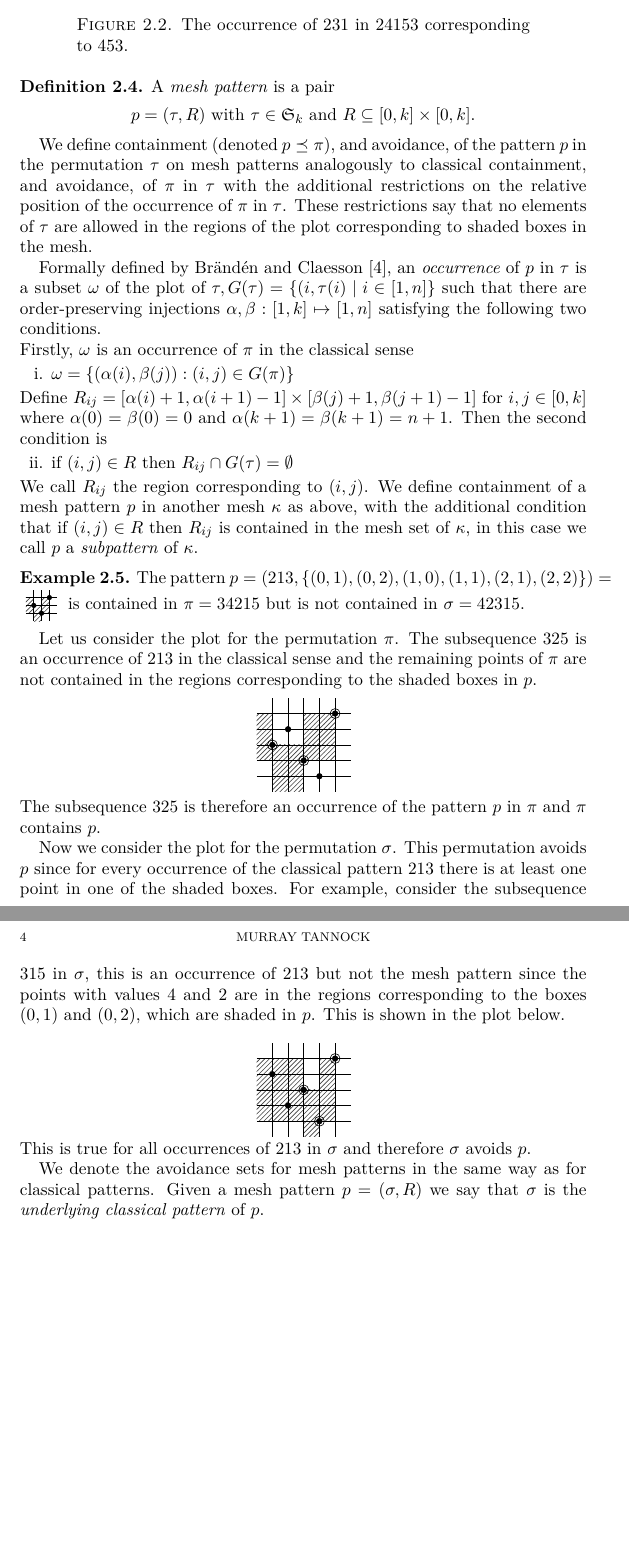
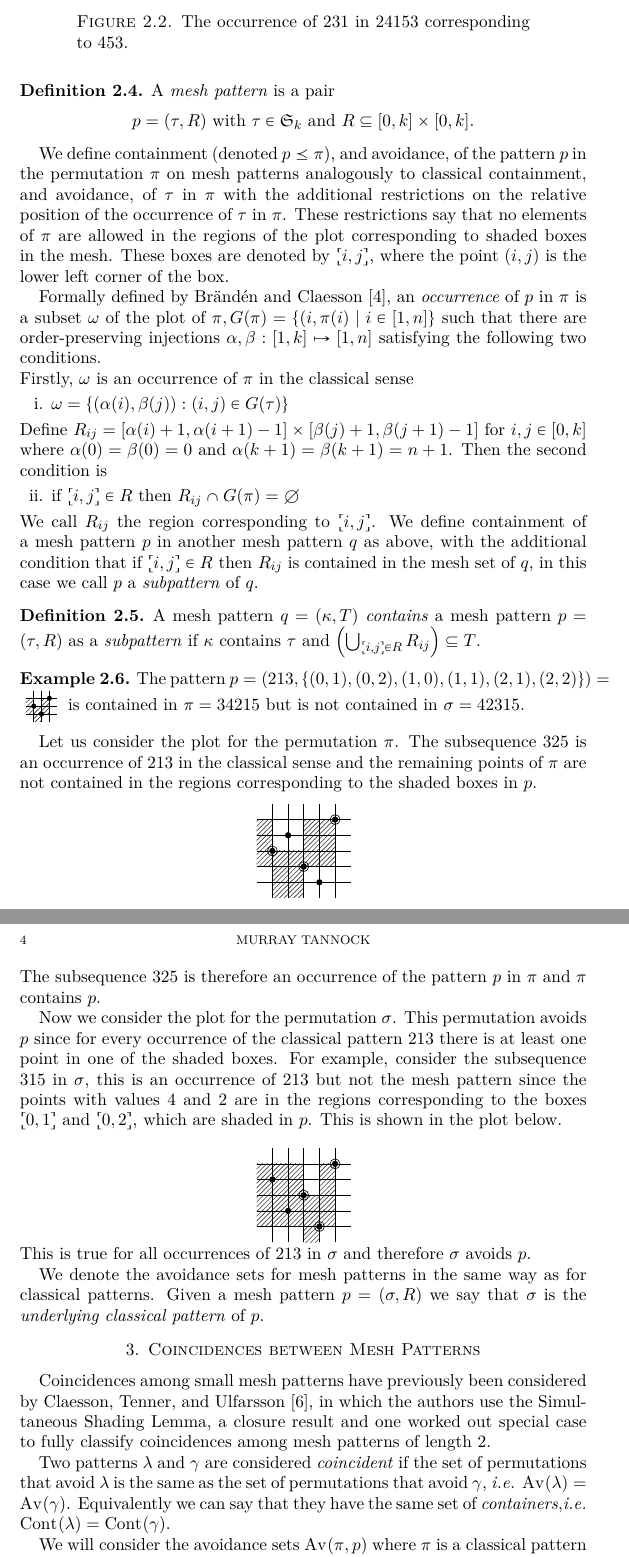
Before and after one commit to MurrayT/PRule-MSc-work, a LaTeX paper (writing/paper/papermain.tex, which reads writing/paper/sections/coincidences.tex, writing/paper/sections/meshpatterns.tex): two parts of pages 3 and 4 of 4 before the commit and two parts of pages 3 and 4 of 5 after it, joined at a grey line, cut so that both start at the same text, the shorter picture padded with empty space. The pictures show the PDF file writing/paper/papermain.pdf that the author committed with the source.

Commit message:
Start coincidences section.
Fix errors in mesh patterns from variable name changes

```diff
--- a/writing/paper/papermain.tex
+++ b/writing/paper/papermain.tex
@@ -21,5 +21,7 @@
 \input{sections/introduction}
 \section{Mesh patterns}
 \input{sections/meshpatterns}
+\section{Coincidences between Mesh Patterns}
+\input{sections/coincidences}
 \printbibliography
 \end{document}
--- /dev/null
+++ b/writing/paper/sections/coincidences.tex
@@ -0,0 +1,10 @@
+Coincidences among small mesh patterns have previously been considered by
+\textcite{DBLP:journals/corr/ClaessonTU14}, in which the authors use the Simultaneous Shading Lemma,
+a closure result and one worked out special case to fully classify coincidences among mesh patterns
+of length 2.
+
+Two patterns \(\lambda\) and \(\gamma\) are considered \emph{coincident} if the set of permutations
+that avoid \(\lambda\) is the same as the set of permutations that avoid \(\gamma\), \ie \(\av{\lambda} = \av{\gamma}\).
+Equivalently we can say that they have the same set of \emph{containers},\ie \(\cont{\lambda} = \cont{\gamma}\).
+
+We will consider the avoidance sets \(\av{\pi,p}\) where \(\pi\) is a classical pattern of length 3
@@ -0,0 +17 @@
+\begin{definition}
@@ -0,0 +22,2 @@
+\begin{equation*}
+\tau^\prime(k) = \begin{cases}
--- a/writing/paper/sections/meshpatterns.tex
+++ b/writing/paper/sections/meshpatterns.tex
@@ -68,8 +68,3 @@ A \emph{mesh pattern} is a pair
 \end{equation*}
 \end{definition}
 We define containment (denoted \(p\preceq \pi\)), and avoidance, of the pattern \(p\) in the permutation
-\(\tau\) on mesh patterns analogously to classical containment, and avoidance,
-of \(\pi\) in \(\tau\) with the additional restrictions on the relative
-position of the occurrence of \(\pi\) in \(\tau\). These restrictions say that
-no elements of \(\tau\) are allowed in the regions of the plot corresponding
-to shaded boxes in the mesh.
@@ -76,24 +75,30 @@ to shaded boxes in the mesh.
+to shaded boxes in the mesh. These boxes are denoted by \(\boks{i,j}\), where the point \((i,j)\) is
+the lower left corner of the box.
 
 Formally defined by \textcite{journals/combinatorics/BrandenC11},
-an \emph{occurrence} of \(p\) in \(\tau\) is a subset \(\omega\) of the plot of
-\(\tau, G(\tau) = \{(i,\tau(i)\mid i\in[1,n]\}\) such that there are order-preserving
+an \emph{occurrence} of \(p\) in \(\pi\) is a subset \(\omega\) of the plot of
+\(\pi, G(\pi) = \{(i,\pi(i)\mid i\in[1,n]\}\) such that there are order-preserving
 injections \(\alpha,\beta:[1,k]\mapsto[1,n]\) satisfying the following two conditions.
 
 \noindent Firstly, \(\omega\) is an occurrence of \(\pi\) in the classical sense
   \begin{enumerate}[i.]
-    \item \(\omega = \{(\alpha(i),\beta(j)):(i,j)\in G(\pi)\}\)
+    \item \(\omega = \{(\alpha(i),\beta(j)):(i,j)\in G(\tau)\}\)
   \end{enumerate}\saveenum
   Define \(R_{ij} = [\alpha(i)+1,\alpha(i+1)-1]\times[\beta(j)+1,\beta(j+1)-1]\)
    for \(i,j\in[0,k]\) where \(\alpha(0)=\beta(0)=0\) and \(\alpha(k+1)=\beta(k+1)=n+1\). Then
    the second condition is
   \begin{enumerate}[i.]\resetenum
-  \item if \((i,j) \in R \text{ then } R_{ij} \cap G(\tau) = \emptyset\)
+  \item if \(\boks{i,j} \in R \text{ then } R_{ij} \cap G(\pi) = \emptyset\)
 \end{enumerate}
-We call \(R_{ij}\) the region corresponding to \((i,j)\).
-We define containment of a mesh pattern \(p\) in another mesh \(\kappa\) as above,
-with the additional condition that if \((i,j)\in R\text{ then } R_{ij}\) is
-contained in the mesh set of \(\kappa\), in this case we call \(p\) a \emph{subpattern}
-of \(\kappa\).
+We call \(R_{ij}\) the region corresponding to \(\boks{i,j}\).
+We define containment of a mesh pattern \(p\) in another mesh pattern \(q\) as above,
+with the additional condition that if \(\boks{i,j}\in R\text{ then } R_{ij}\) is
+contained in the mesh set of \(q\), in this case we call \(p\) a \emph{subpattern}
+of \(q\).
+\begin{definition}
+A mesh pattern \(q=(\kappa,T)\) \emph{contains} a mesh pattern \(p=(\tau,R)\) as a \emph{subpattern}
+if \(\kappa\) contains \(\tau\) and \(\left(\bigcup_{\boks{i,j}\in R} R_{ij}\right)\subseteq T\).
+\end{definition}
 
 \begin{example}
     The pattern \(p=\mperm{2,1,3}{\{(0,1),(0,2),(1,0),(1,1),(2,1),(2,2)\}}=
```
Also changed, not shown: writing/paper/papermain.pdf, writing/paper/sections/coincidences.tex (26 more changed lines), writing/paper/sections/meshpatterns.tex (6 more changed lines).
